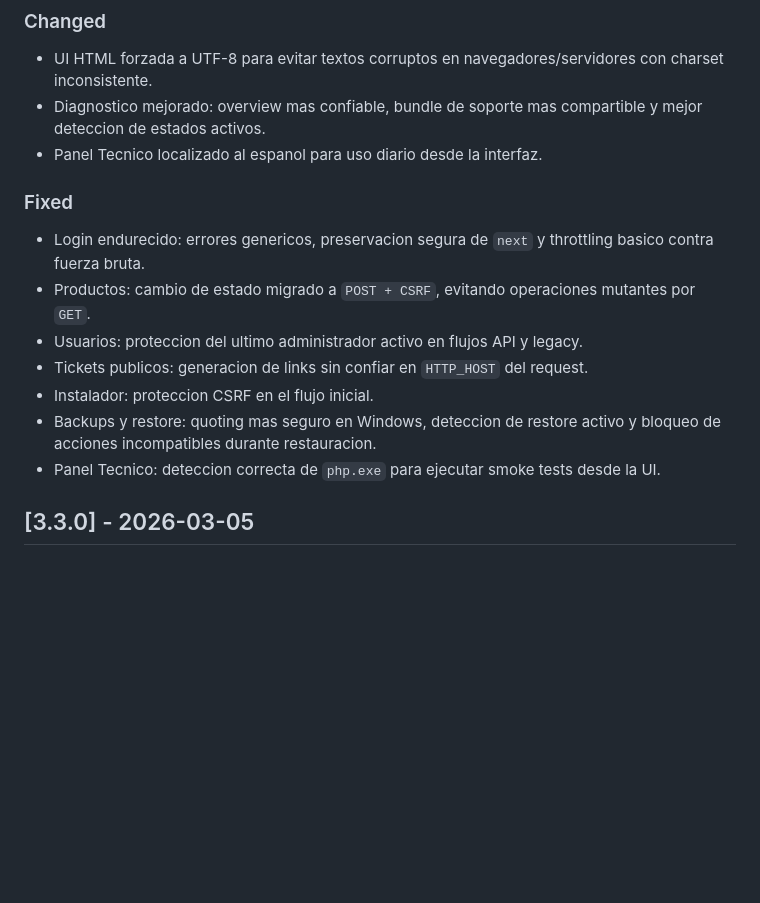
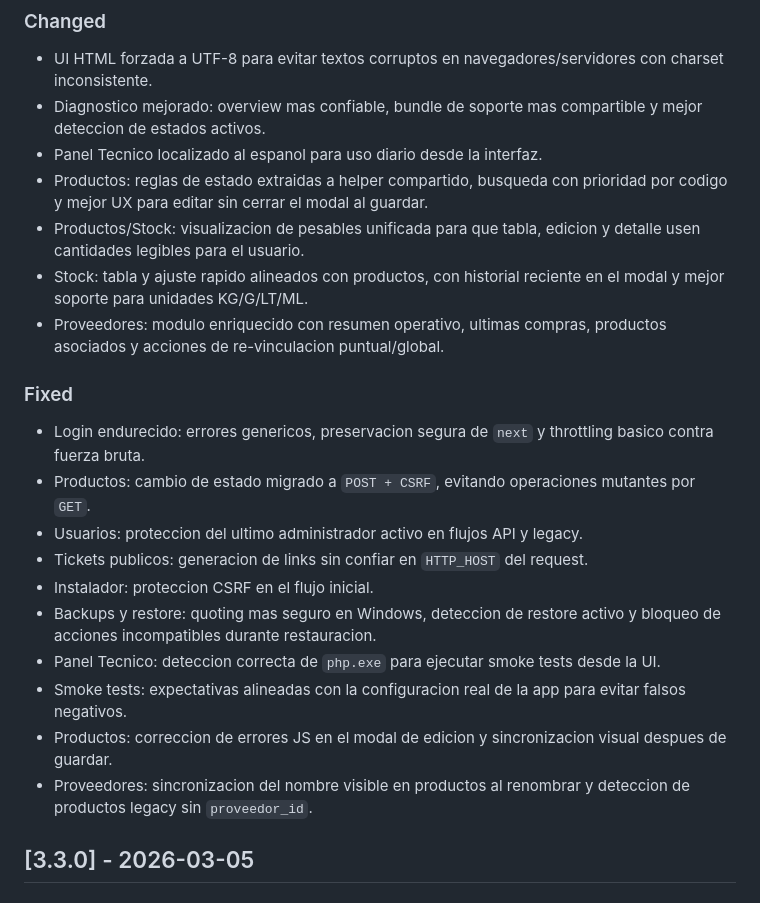
Before and after one commit to Franciscolugo99/Sistema-Gestion-, a Markdown page: CHANGELOG.md, the part around the change. Rendered like a GitHub page; blank space fills up the shorter version.

```diff
--- a/CHANGELOG.md
+++ b/CHANGELOG.md
@@ -13,6 +13,10 @@
 - UI HTML forzada a UTF-8 para evitar textos corruptos en navegadores/servidores con charset inconsistente.
 - Diagnostico mejorado: overview mas confiable, bundle de soporte mas compartible y mejor deteccion de estados activos.
 - Panel Tecnico localizado al espanol para uso diario desde la interfaz.
+- Productos: reglas de estado extraidas a helper compartido, busqueda con prioridad por codigo y mejor UX para editar sin cerrar el modal al guardar.
+- Productos/Stock: visualizacion de pesables unificada para que tabla, edicion y detalle usen cantidades legibles para el usuario.
+- Stock: tabla y ajuste rapido alineados con productos, con historial reciente en el modal y mejor soporte para unidades KG/G/LT/ML.
+- Proveedores: modulo enriquecido con resumen operativo, ultimas compras, productos asociados y acciones de re-vinculacion puntual/global.
 
 ### Fixed
 
@@ -23,6 +27,9 @@
 - Instalador: proteccion CSRF en el flujo inicial.
 - Backups y restore: quoting mas seguro en Windows, deteccion de restore activo y bloqueo de acciones incompatibles durante restauracion.
 - Panel Tecnico: deteccion correcta de `php.exe` para ejecutar smoke tests desde la UI.
+- Smoke tests: expectativas alineadas con la configuracion real de la app para evitar falsos negativos.
+- Productos: correccion de errores JS en el modal de edicion y sincronizacion visual despues de guardar.
+- Proveedores: sincronizacion del nombre visible en productos al renombrar y deteccion de productos legacy sin `proveedor_id`.
 
 ## [3.3.0] - 2026-03-05
 
```
Also changed, not shown: README.md (+51 -41 lines).
